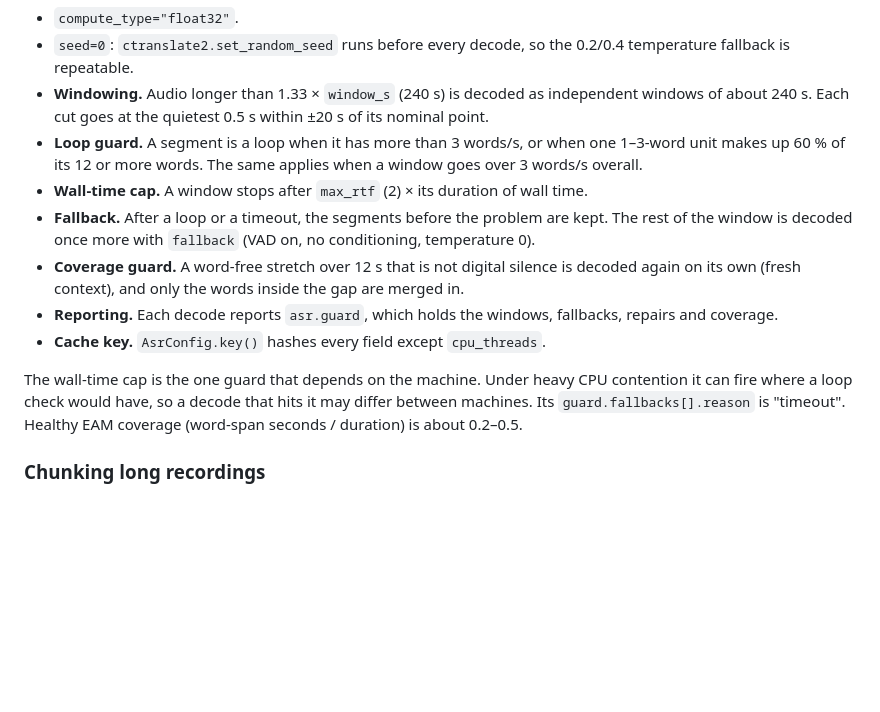
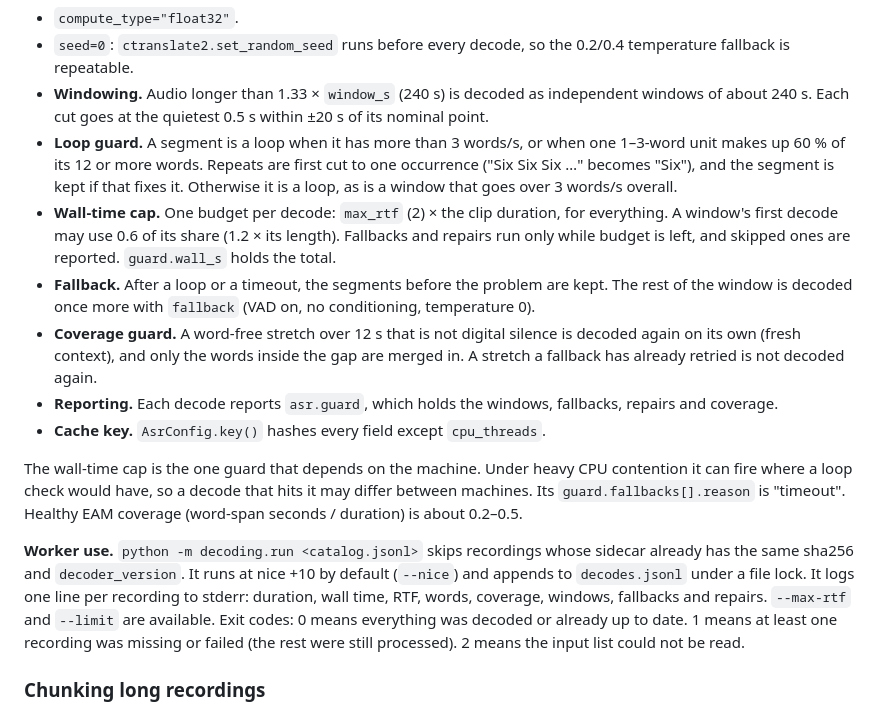
Before and after one commit to Rylvir/hfgcs, a Markdown page: docs/decoding.md, the part around the change. Rendered like a GitHub page; blank space fills up the shorter version.

Commit message:
docs: decode budget, loop salvage, worker usage of decoding.run

```diff
--- a/docs/decoding.md
+++ b/docs/decoding.md
@@ -104,18 +104,28 @@ float32 costs some speed: 120 s of audio at 4 threads took 19.6–20.0 s, agains
 - **Windowing.** Audio longer than 1.33 × `window_s` (240 s) is decoded as independent windows of about 240 s. Each
   cut goes at the quietest 0.5 s within ±20 s of its nominal point.
 - **Loop guard.** A segment is a loop when it has more than 3 words/s, or when one 1–3-word unit makes up 60 % of its
-  12 or more words. The same applies when a window goes over 3 words/s overall.
-- **Wall-time cap.** A window stops after `max_rtf` (2) × its duration of wall time.
+  12 or more words. Repeats are first cut to one occurrence ("Six Six Six …" becomes "Six"), and the segment is kept
+  if that fixes it. Otherwise it is a loop, as is a window that goes over 3 words/s overall.
+- **Wall-time cap.** One budget per decode: `max_rtf` (2) × the clip duration, for everything. A window's first decode
+  may use 0.6 of its share (1.2 × its length). Fallbacks and repairs run only while budget is left, and skipped ones
+  are reported. `guard.wall_s` holds the total.
 - **Fallback.** After a loop or a timeout, the segments before the problem are kept. The rest of the window is
   decoded once more with `fallback` (VAD on, no conditioning, temperature 0).
 - **Coverage guard.** A word-free stretch over 12 s that is not digital silence is decoded again on its own (fresh
-  context), and only the words inside the gap are merged in.
+  context), and only the words inside the gap are merged in. A stretch a fallback has already retried is not decoded
+  again.
 - **Reporting.** Each decode reports `asr.guard`, which holds the windows, fallbacks, repairs and coverage.
 - **Cache key.** `AsrConfig.key()` hashes every field except `cpu_threads`.
 
 The wall-time cap is the one guard that depends on the machine. Under heavy CPU contention it can fire where a loop
 check would have, so a decode that hits it may differ between machines. Its `guard.fallbacks[].reason` is "timeout".
 Healthy EAM coverage (word-span seconds / duration) is about 0.2–0.5.
+
+**Worker use.** `python -m decoding.run <catalog.jsonl>` skips recordings whose sidecar already has the same sha256
+and `decoder_version`. It runs at nice +10 by default (`--nice`) and appends to `decodes.jsonl` under a file lock.
+It logs one line per recording to stderr: duration, wall time, RTF, words, coverage, windows, fallbacks and repairs.
+`--max-rtf` and `--limit` are available. Exit codes: 0 means everything was decoded or already up to date. 1 means at
+least one recording was missing or failed (the rest were still processed). 2 means the input list could not be read.
 
 ### Chunking long recordings
 Recordings are often 2–4 minutes (missileer clips run 79–117 s plus pre-roll). faster-whisper already windows audio in 30 s chunks after VAD. We keep the word timestamps absolute, and we keep `chunk_length` at the default of 30. For multi-hour streams (YouTube or a NEET INTEL archive), split on VAD silences of 3 s or more into pieces of at most 10 minutes, with 5 s of overlap. Deduplicate words in the overlap by timestamp. whisperX's batched VAD-cut pipeline (wav2vec2 alignment) is an option once we have a GPU, to get tighter word times.
```
